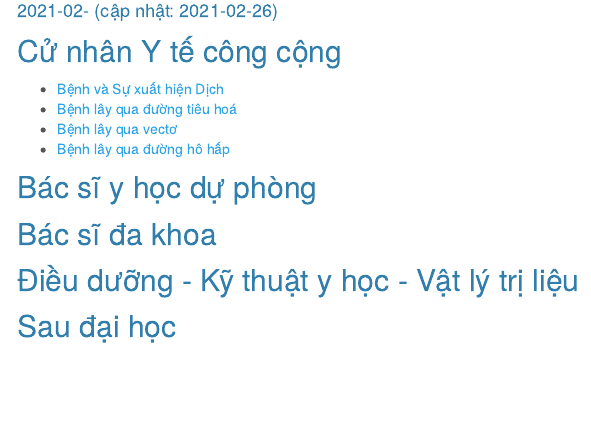
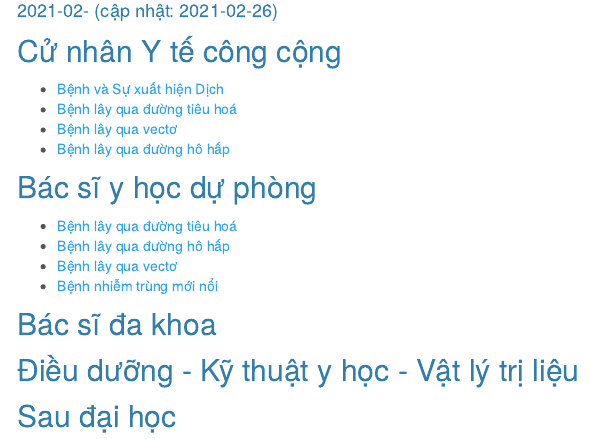
Before and after one commit to DECIDELab/DTHBTN, an R Markdown document (analysis/slide.Rmd): the page in a window 1100 px wide, from 170 px down. Rendered offline with R 4.5, knitr and Pandoc, with nearby package versions; menus at the side of the page are left out.

Commit message:
Add slides for YHDP

```diff
--- a/analysis/slide.Rmd
+++ b/analysis/slide.Rmd
@@ -18,6 +18,12 @@ output:
 
 ## Bác sĩ y học dự phòng
 
+* [Bệnh lây qua đường tiêu hoá](https://decidelab.github.io/DTHBTN/slides/Slide_DTHBTN_BTH_20210121.html)
+* [Bệnh lây qua đường hô hấp](https://decidelab.github.io/DTHBTN/slides/Slide_DTHBTN_BHH.html)
+* [Bệnh lây qua vectơ](https://decidelab.github.io/DTHBTN/slides/Slide_DTHBTN_BV_YHDP_20210226.html)
+* [Bệnh nhiễm trùng mới nổi](https://decidelab.github.io/DTHBTN/slides/Slide_DTHBTN_EID_YHDP_20210226.html)
+
+
 ## Bác sĩ đa khoa
 
 ## Điều dưỡng - Kỹ thuật y học - Vật lý trị liệu
```
